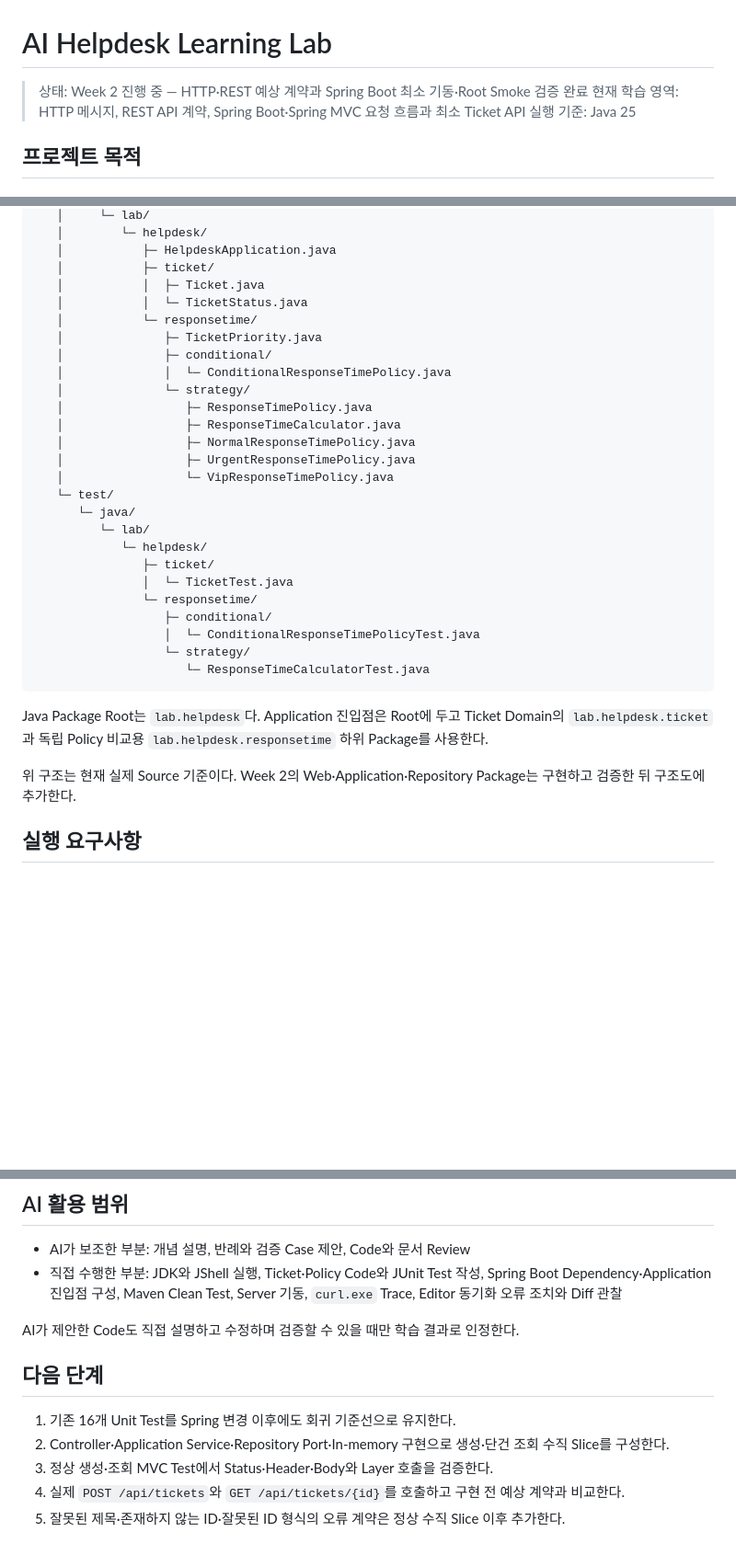
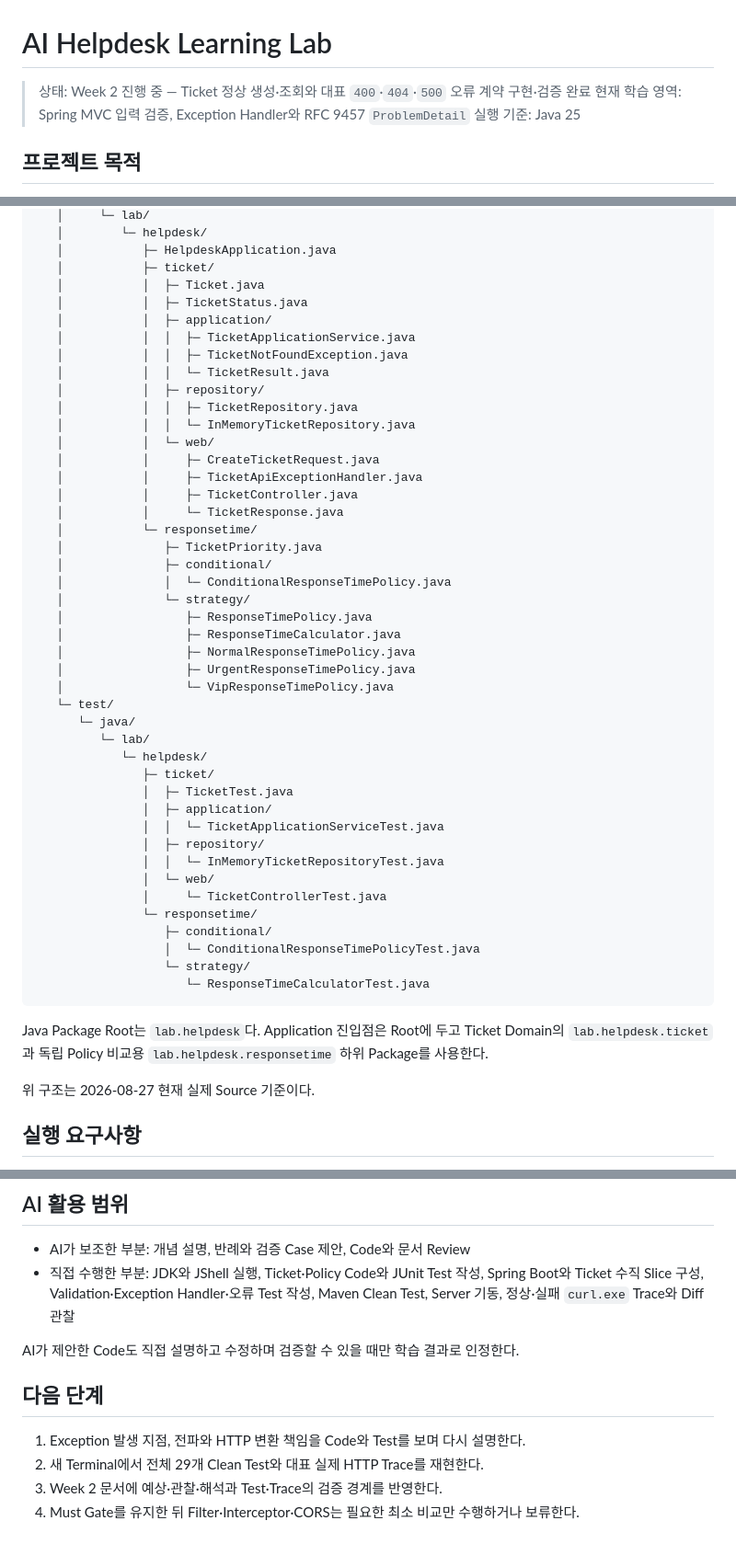
Before and after one commit to HyungminYoon1/ai-helpdesk-learning-lab, a Markdown page: README.md, 3 parts joined by grey strips. Shown at 92% size. Drawn GitHub-style; blank space fills up the shorter version.

Commit message:
docs: record Ticket API error response verification

```diff
--- a/README.md
+++ b/README.md
@@ -1,7 +1,7 @@
 # AI Helpdesk Learning Lab
 
-> 상태: Week 2 진행 중 — HTTP·REST 예상 계약과 Spring Boot 최소 기동·Root Smoke 검증 완료
-> 현재 학습 영역: HTTP 메시지, REST API 계약, Spring Boot·Spring MVC 요청 흐름과 최소 Ticket API
+> 상태: Week 2 진행 중 — Ticket 정상 생성·조회와 대표 `400`·`404`·`500` 오류 계약 구현·검증 완료
+> 현재 학습 영역: Spring MVC 입력 검증, Exception Handler와 RFC 9457 `ProblemDetail`
 > 실행 기준: Java 25
 
 ## 프로젝트 목적
@@ -86,7 +90,19 @@ Week 2에는 Week 1의 Ticket Domain과 Test를 회귀 기준선으로 유지하
    │           ├─ HelpdeskApplication.java
    │           ├─ ticket/
    │           │  ├─ Ticket.java
-   │           │  └─ TicketStatus.java
+   │           │  ├─ TicketStatus.java
+   │           │  ├─ application/
+   │           │  │  ├─ TicketApplicationService.java
+   │           │  │  ├─ TicketNotFoundException.java
+   │           │  │  └─ TicketResult.java
+   │           │  ├─ repository/
+   │           │  │  ├─ TicketRepository.java
+   │           │  │  └─ InMemoryTicketRepository.java
+   │           │  └─ web/
+   │           │     ├─ CreateTicketRequest.java
+   │           │     ├─ TicketApiExceptionHandler.java
+   │           │     ├─ TicketController.java
+   │           │     └─ TicketResponse.java
    │           └─ responsetime/
    │              ├─ TicketPriority.java
    │              ├─ conditional/
@@ -102,7 +118,13 @@ Week 2에는 Week 1의 Ticket Domain과 Test를 회귀 기준선으로 유지하
          └─ lab/
             └─ helpdesk/
                ├─ ticket/
-               │  └─ TicketTest.java
+               │  ├─ TicketTest.java
+               │  ├─ application/
+               │  │  └─ TicketApplicationServiceTest.java
+               │  ├─ repository/
+               │  │  └─ InMemoryTicketRepositoryTest.java
+               │  └─ web/
+               │     └─ TicketControllerTest.java
                └─ responsetime/
                   ├─ conditional/
                   │  └─ ConditionalResponseTimePolicyTest.java
@@ -112,7 +134,7 @@ Week 2에는 Week 1의 Ticket Domain과 Test를 회귀 기준선으로 유지하
 
 Java Package Root는 `lab.helpdesk`다. Application 진입점은 Root에 두고 Ticket Domain의 `lab.helpdesk.ticket`과 독립 Policy 비교용 `lab.helpdesk.responsetime` 하위 Package를 사용한다.
 
-위 구조는 현재 실제 Source 기준이다. Week 2의 Web·Application·Repository Package는 구현하고 검증한 뒤 구조도에 추가한다.
+위 구조는 2026-08-27 현재 실제 Source 기준이다.
 
 ## 실행 요구사항
 
@@ -205,14 +231,13 @@ JUnit 기준선은 `cdcbee0`, 대표 Exception Message 검증은 `944aede`, Poli
 ## AI 활용 범위
 
 - AI가 보조한 부분: 개념 설명, 반례와 검증 Case 제안, Code와 문서 Review
-- 직접 수행한 부분: JDK와 JShell 실행, Ticket·Policy Code와 JUnit Test 작성, Spring Boot Dependency·Application 진입점 구성, Maven Clean Test, Server 기동, `curl.exe` Trace, Editor 동기화 오류 조치와 Diff 관찰
+- 직접 수행한 부분: JDK와 JShell 실행, Ticket·Policy Code와 JUnit Test 작성, Spring Boot와 Ticket 수직 Slice 구성, Validation·Exception Handler·오류 Test 작성, Maven Clean Test, Server 기동, 정상·실패 `curl.exe` Trace와 Diff 관찰
 
 AI가 제안한 Code도 직접 설명하고 수정하며 검증할 수 있을 때만 학습 결과로 인정한다.
 
 ## 다음 단계
 
-1. 기존 16개 Unit Test를 Spring 변경 이후에도 회귀 기준선으로 유지한다.
-2. Controller·Application Service·Repository Port·In-memory 구현으로 생성·단건 조회 수직 Slice를 구성한다.
-3. 정상 생성·조회 MVC Test에서 Status·Header·Body와 Layer 호출을 검증한다.
-4. 실제 `POST /api/tickets`와 `GET /api/tickets/{id}`를 호출하고 구현 전 예상 계약과 비교한다.
-5. 잘못된 제목·존재하지 않는 ID·잘못된 ID 형식의 오류 계약은 정상 수직 Slice 이후 추가한다.
+1. Exception 발생 지점, 전파와 HTTP 변환 책임을 Code와 Test를 보며 다시 설명한다.
+2. 새 Terminal에서 전체 29개 Clean Test와 대표 실제 HTTP Trace를 재현한다.
+3. Week 2 문서에 예상·관찰·해석과 Test·Trace의 검증 경계를 반영한다.
+4. Must Gate를 유지한 뒤 Filter·Interceptor·CORS는 필요한 최소 비교만 수행하거나 보류한다.
```
Also changed, not shown: other parts of README.md (+14 -6 lines).
